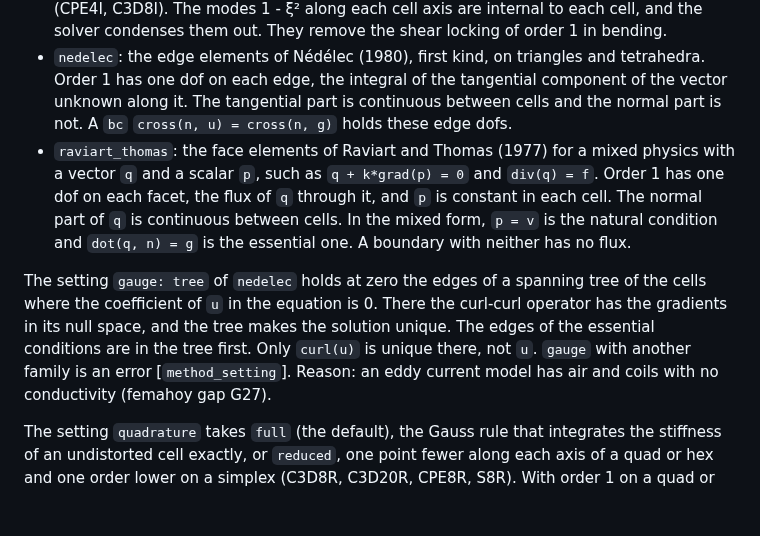
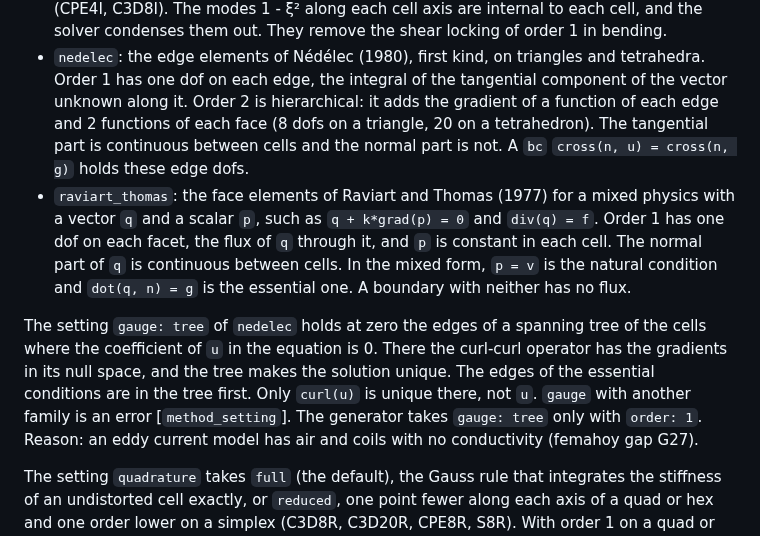
Before and after one commit to yujieteo/skein, a Markdown page: docs/skein_spec.md, the part around the change. Drawn GitHub-style; blank space fills up the shorter version.

Commit message:
no-mistakes(document): Describe order 2 Nédélec elements in spec §13

```diff
--- a/docs/skein_spec.md
+++ b/docs/skein_spec.md
@@ -1578,7 +1578,9 @@ The setting `family` of `cg` gives the cells of each order:
 - `nedelec`: the edge elements of Nédélec (1980), first kind, on
   triangles and tetrahedra. Order 1 has one dof on each edge, the
   integral of the tangential component of the vector unknown along it.
-  The tangential part is continuous between cells and the normal part is
+  Order 2 is hierarchical: it adds the gradient of a function of each
+  edge and 2 functions of each face (8 dofs on a triangle, 20 on a
+  tetrahedron). The tangential part is continuous between cells and the normal part is
   not. A `bc` `cross(n, u) = cross(n, g)` holds these edge dofs.
 - `raviart_thomas`: the face elements of Raviart and Thomas (1977) for a
   mixed physics with a vector `q` and a scalar `p`, such as
@@ -1593,7 +1595,8 @@ spanning tree of the cells where the coefficient of `u` in the equation
 is 0. There the curl-curl operator has the gradients in its null space,
 and the tree makes the solution unique. The edges of the essential
 conditions are in the tree first. Only `curl(u)` is unique there, not
-`u`. `gauge` with another family is an error [`method_setting`].
+`u`. `gauge` with another family is an error [`method_setting`]. The
+generator takes `gauge: tree` only with `order: 1`.
 Reason: an eddy current model has air and coils with no conductivity
 (femahoy gap G27).
 
```
